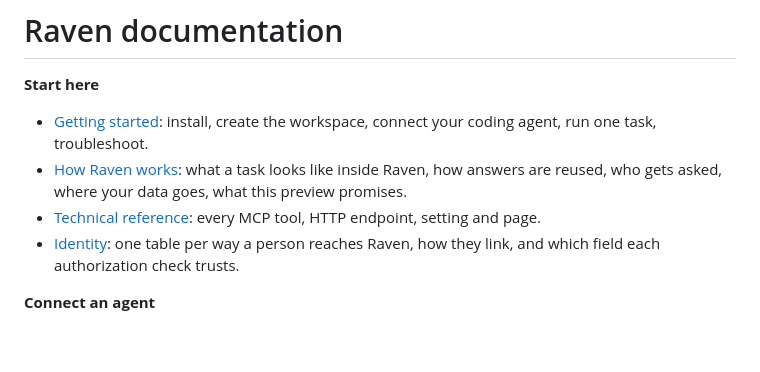
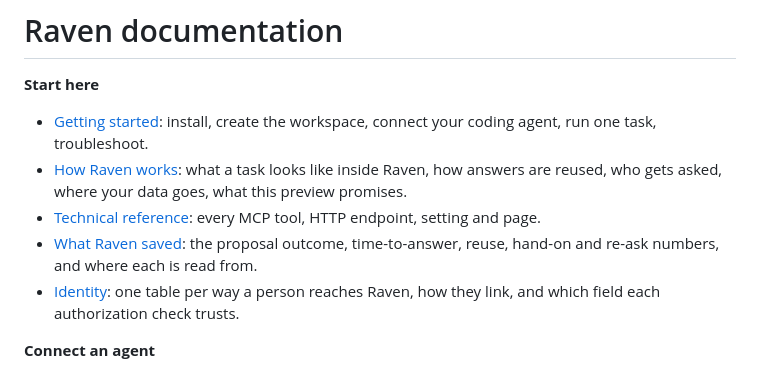
Before and after one commit to nintendo-ds75/raven-preview, a Markdown page: docs/README.md, the part around the change. Rendered like a GitHub page; blank space fills up the shorter version.

Commit message:
docs: define the value numbers and where each is read from

```diff
--- a/docs/README.md
+++ b/docs/README.md
@@ -5,6 +5,7 @@
 - [Getting started](getting-started.md): install, create the workspace, connect your coding agent, run one task, troubleshoot.
 - [How Raven works](overview.md): what a task looks like inside Raven, how answers are reused, who gets asked, where your data goes, what this preview promises.
 - [Technical reference](reference.md): every MCP tool, HTTP endpoint, setting and page.
+- [What Raven saved](reference.md#what-raven-saved): the proposal outcome, time-to-answer, reuse, hand-on and re-ask numbers, and where each is read from.
 - [Identity](identity.md): one table per way a person reaches Raven, how they link, and which field each authorization check trusts.
 
 **Connect an agent**
```
Also changed, not shown: docs/reference.md (+17 -0 lines).
